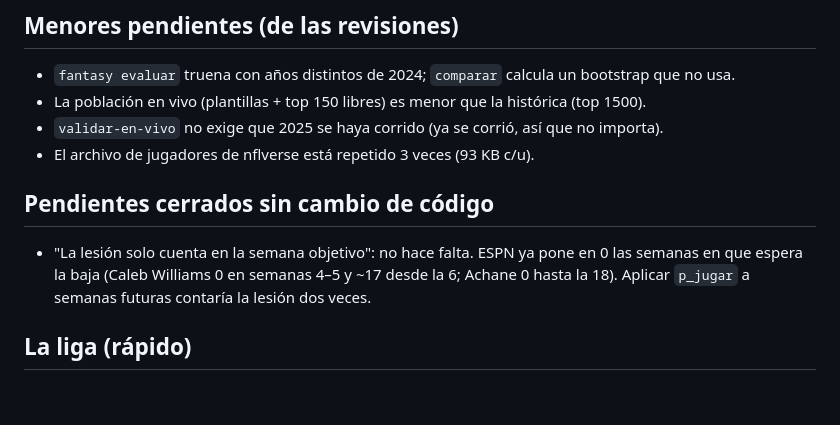
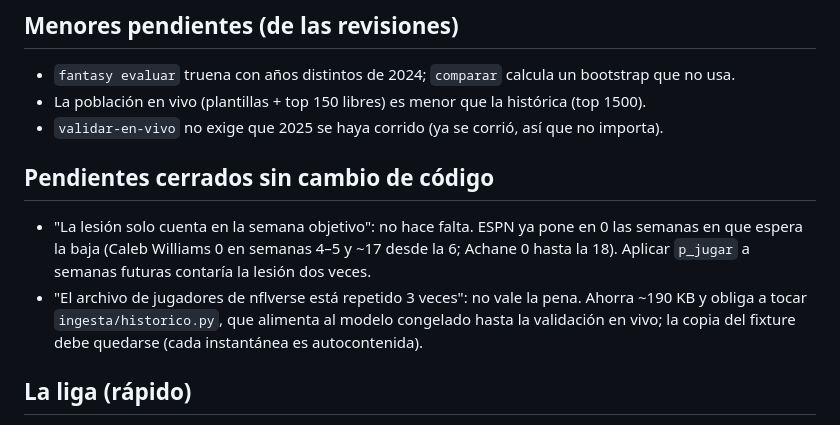
Before and after one commit to Mariocgaitan/fantasy-nfl, a Markdown page: docs/ESTADO.md, the part around the change. Drawn GitHub-style; blank space fills up the shorter version.

Commit message:
docs: cerrar el pendiente del archivo de jugadores repetido (no vale la pena)
Co-Authored-By: Claude Opus 5.5 <noreply@anthropic.com>

```diff
--- a/docs/ESTADO.md
+++ b/docs/ESTADO.md
@@ -48,13 +48,15 @@ congelado (`modelos/modelo_v2.joblib`, huella en `validacion/registro.json`).
 - `fantasy evaluar` truena con años distintos de 2024; `comparar` calcula un bootstrap que no usa.
 - La población en vivo (plantillas + top 150 libres) es menor que la histórica (top 1500).
 - `validar-en-vivo` no exige que 2025 se haya corrido (ya se corrió, así que no importa).
-- El archivo de jugadores de nflverse está repetido 3 veces (93 KB c/u).
 
 ## Pendientes cerrados sin cambio de código
 
 - "La lesión solo cuenta en la semana objetivo": no hace falta. ESPN ya pone en 0 las
   semanas en que espera la baja (Caleb Williams 0 en semanas 4–5 y ~17 desde la 6; Achane
   0 hasta la 18). Aplicar `p_jugar` a semanas futuras contaría la lesión dos veces.
+- "El archivo de jugadores de nflverse está repetido 3 veces": no vale la pena. Ahorra
+  ~190 KB y obliga a tocar `ingesta/historico.py`, que alimenta al modelo congelado hasta la
+  validación en vivo; la copia del fixture debe quedarse (cada instantánea es autocontenida).
 
 ## La liga (rápido)
 
```
